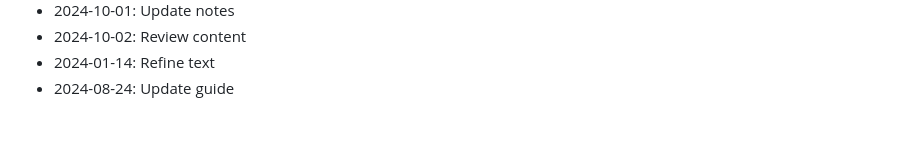
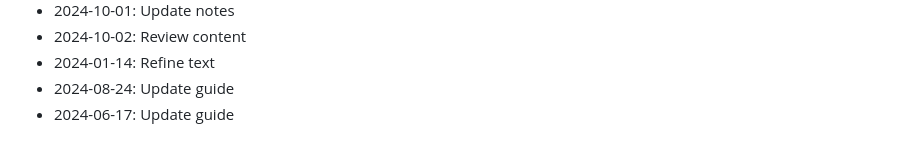
Before and after one commit to rflvfx/skills-ui, a Markdown page: CHANGELOG.md, the part around the change. Rendered like a GitHub page.

Commit message:
Update guide

```diff
--- a/CHANGELOG.md
+++ b/CHANGELOG.md
@@ -433,3 +433,4 @@
 - 2024-10-02: Review content
 - 2024-01-14: Refine text
 - 2024-08-24: Update guide
+- 2024-06-17: Update guide
```
